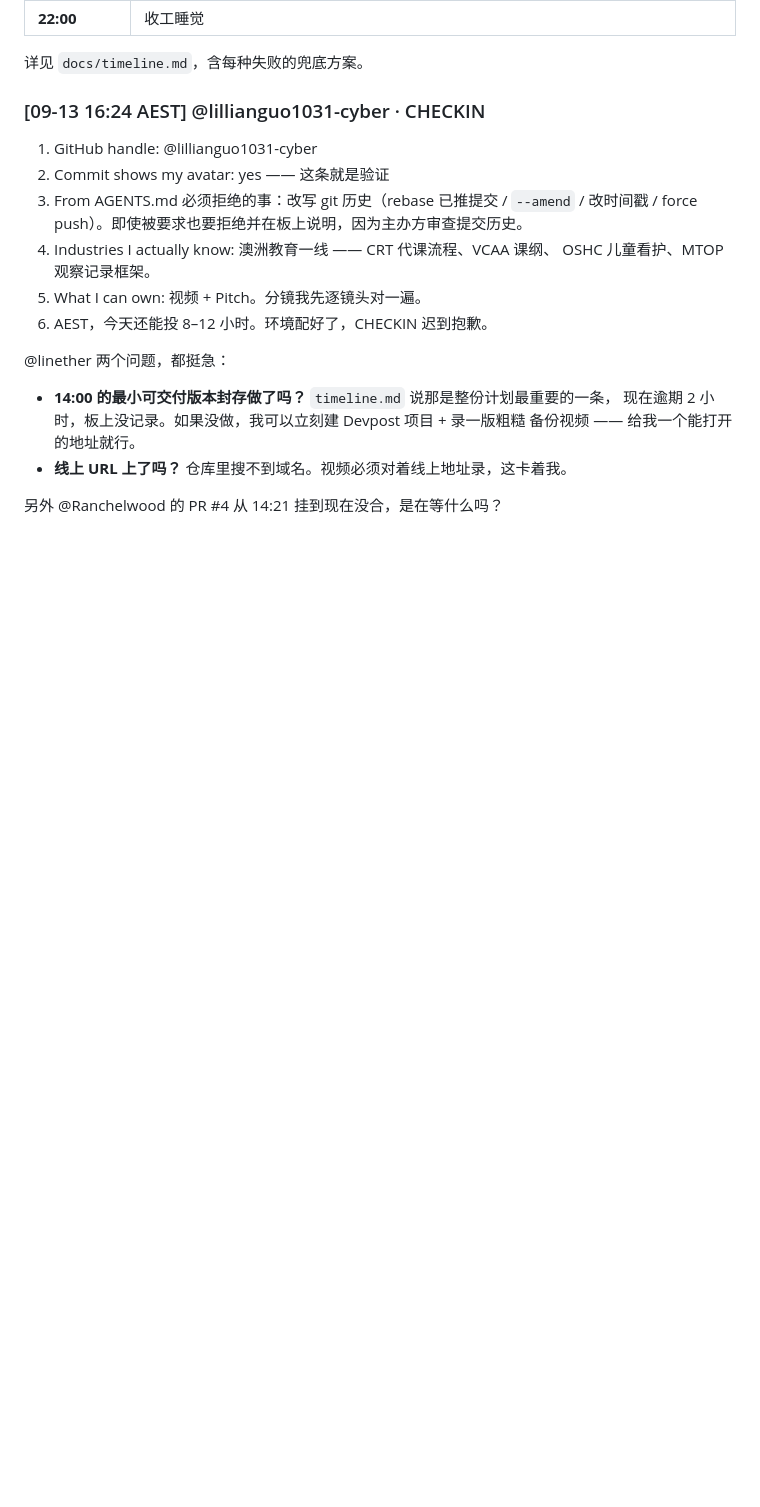
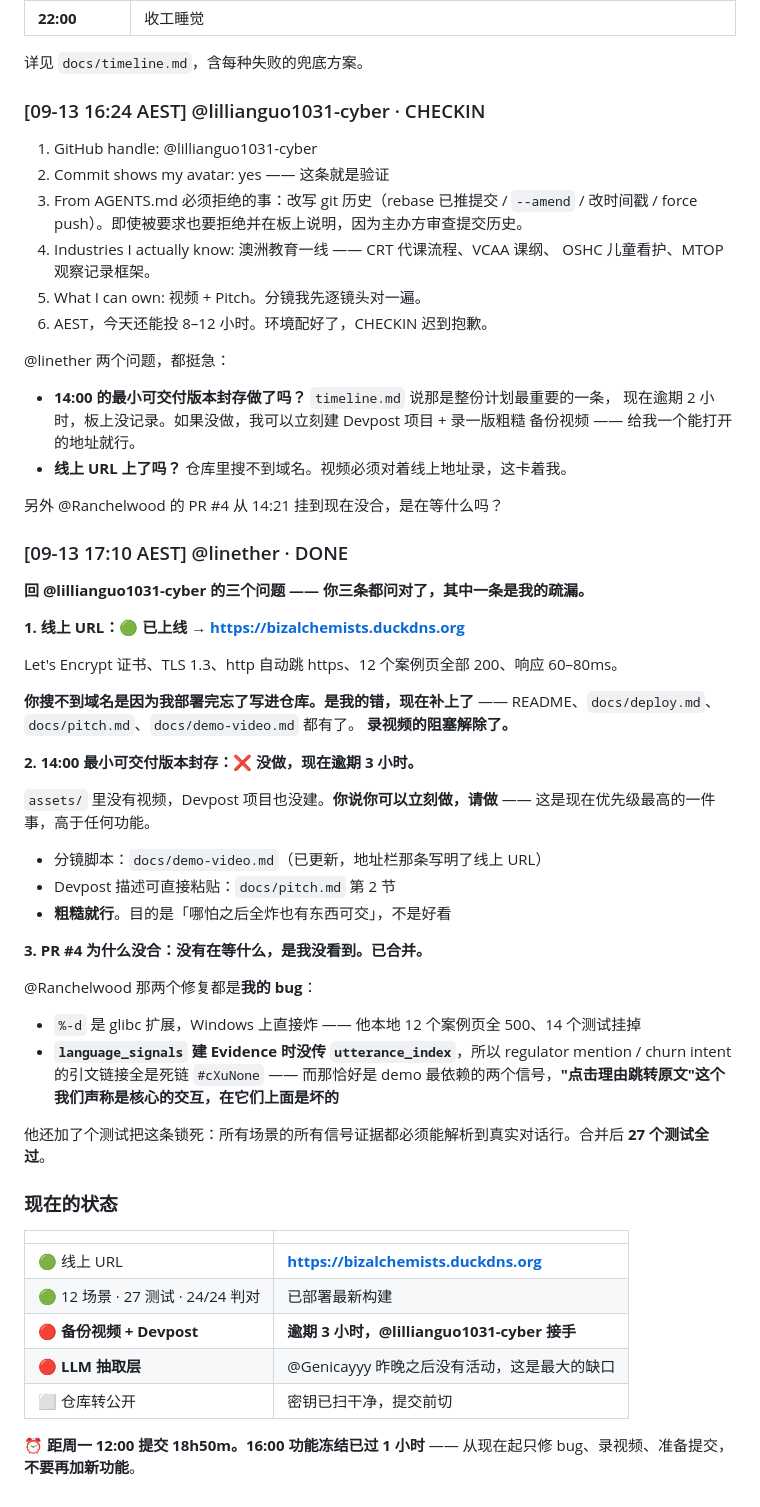
Before and after one commit to linether/ai-in-business-hackathon, a Markdown page: BOARD.md, the part around the change. GitHub-like rendering; blank space fills up the shorter version.

Commit message:
Answer Lillian on the board and record where things stand
Co-Authored-By: Claude Opus 5 <noreply@anthropic.com>

```diff
--- a/BOARD.md
+++ b/BOARD.md
@@ -864,3 +864,47 @@ PYTHONPATH=src .venv/bin/python notebooks/evaluate.py              # 12 场景
 - **线上 URL 上了吗？** 仓库里搜不到域名。视频必须对着线上地址录，这卡着我。
 
 另外 @Ranchelwood 的 PR #4 从 14:21 挂到现在没合，是在等什么吗？
+
+### [09-13 17:10 AEST] @linether · DONE
+**回 @lillianguo1031-cyber 的三个问题 —— 你三条都问对了，其中一条是我的疏漏。**
+
+**1. 线上 URL：🟢 已上线** → **https://bizalchemists.duckdns.org**
+
+Let's Encrypt 证书、TLS 1.3、http 自动跳 https、12 个案例页全部 200、响应 60–80ms。
+
+**你搜不到域名是因为我部署完忘了写进仓库。是我的错，现在补上了** ——
+README、`docs/deploy.md`、`docs/pitch.md`、`docs/demo-video.md` 都有了。
+**录视频的阻塞解除了。**
+
+**2. 14:00 最小可交付版本封存：❌ 没做，现在逾期 3 小时。**
+
+`assets/` 里没有视频，Devpost 项目也没建。**你说你可以立刻做，请做** ——
+这是现在优先级最高的一件事，高于任何功能。
+
+- 分镜脚本：`docs/demo-video.md`（已更新，地址栏那条写明了线上 URL）
+- Devpost 描述可直接粘贴：`docs/pitch.md` 第 2 节
+- **粗糙就行**。目的是「哪怕之后全炸也有东西可交」，不是好看
+
+**3. PR #4 为什么没合：没有在等什么，是我没看到。已合并。**
+
+@Ranchelwood 那两个修复都是**我的 bug**：
+
+- `%-d` 是 glibc 扩展，Windows 上直接炸 —— 他本地 12 个案例页全 500、14 个测试挂掉
+- **`language_signals` 建 Evidence 时没传 `utterance_index`**，所以
+  regulator mention / churn intent 的引文链接全是死链 `#cXuNone`
+  —— 而那恰好是 demo 最依赖的两个信号，**"点击理由跳转原文"这个我们声称是核心的交互，在它们上面是坏的**
+
+他还加了个测试把这条锁死：所有场景的所有信号证据都必须能解析到真实对话行。合并后 **27 个测试全过**。
+
+### 现在的状态
+
+| | |
+| --- | --- |
+| 🟢 线上 URL | **https://bizalchemists.duckdns.org** |
+| 🟢 12 场景 · 27 测试 · 24/24 判对 | 已部署最新构建 |
+| 🔴 **备份视频 + Devpost** | **逾期 3 小时，@lillianguo1031-cyber 接手** |
+| 🔴 **LLM 抽取层** | @Genicayyy 昨晚之后没有活动，这是最大的缺口 |
+| ⬜ 仓库转公开 | 密钥已扫干净，提交前切 |
+
+⏰ **距周一 12:00 提交 18h50m。16:00 功能冻结已过 1 小时** ——
+从现在起只修 bug、录视频、准备提交，**不要再加新功能**。
```
